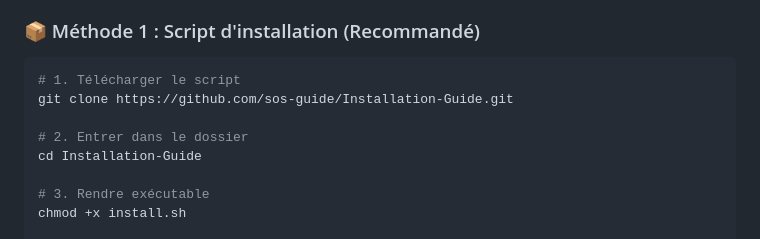
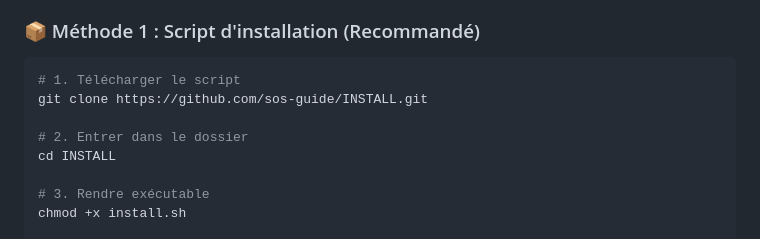
Before and after one commit to sos-guide/Installation-Guide, a Markdown page: README.md, the part around the change. Rendered like a GitHub page.

````diff
--- a/README.md
+++ b/README.md
@@ -72,10 +72,10 @@
 
 ```bash
 # 1. Télécharger le script
-git clone https://github.com/sos-guide/Installation-Guide.git
+git clone https://github.com/sos-guide/INSTALL.git
 
 # 2. Entrer dans le dossier
-cd Installation-Guide
+cd INSTALL
 
 # 3. Rendre exécutable
 chmod +x install.sh
````
